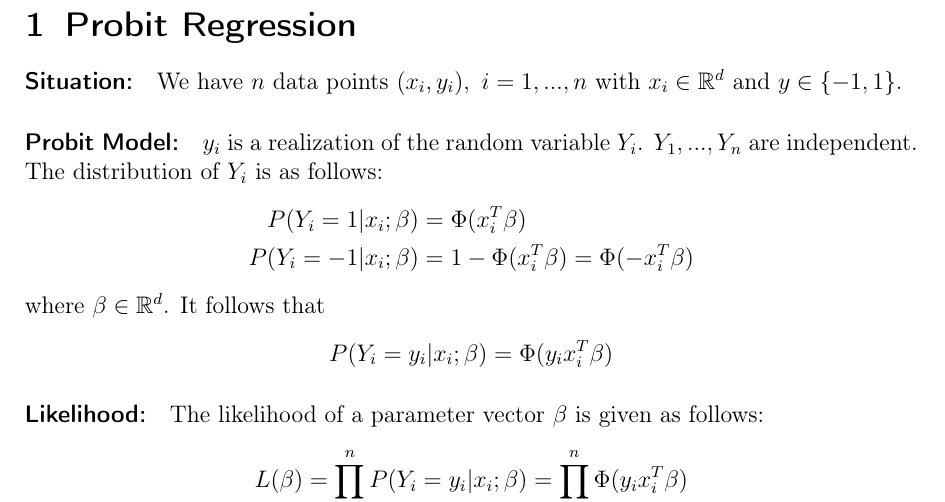
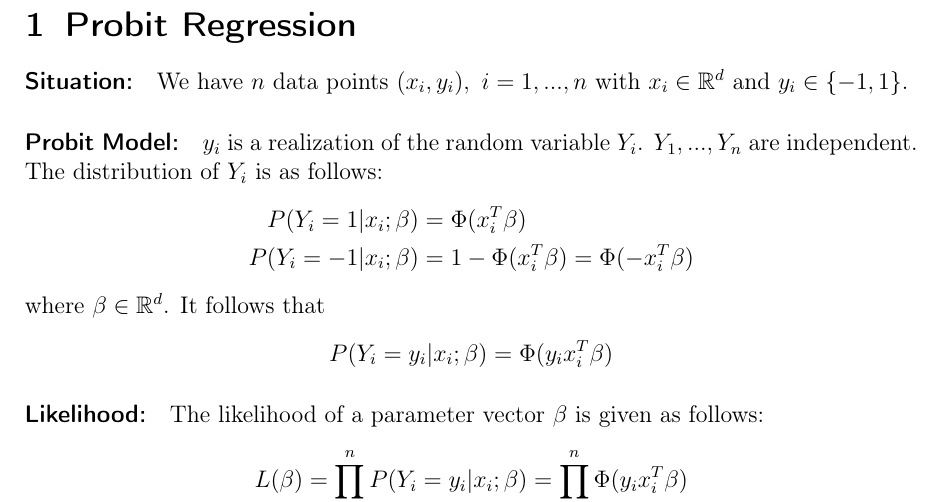
Before and after one commit to chr-peters/masters-thesis, a LaTeX thesis (masters_thesis_christian_peters.tex, which reads sections/probit.tex): part of page 1 of 8, cut so that both start at the same text. Compiled offline with pdfLaTeX.

Commit message:
fixed typo

```diff
--- a/sections/probit.tex
+++ b/sections/probit.tex
@@ -2,7 +2,7 @@
 
 \paragraph{Situation:}
 We have $n$ data points $(x_i, y_i), \ i=1,...,n$ with
-$x_i \in \mathbb{R}^d$ and $y \in \{ -1, 1\}$.
+$x_i \in \mathbb{R}^d$ and $y_i \in \{ -1, 1\}$.
 
 \paragraph{Probit Model:}
 $y_i$ is a realization of the random variable $Y_i$.
```
